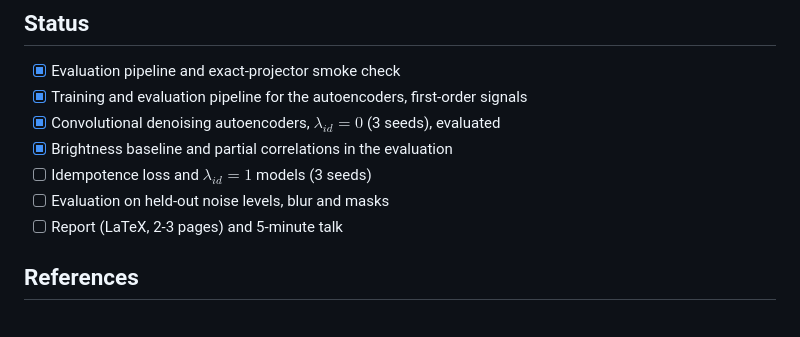
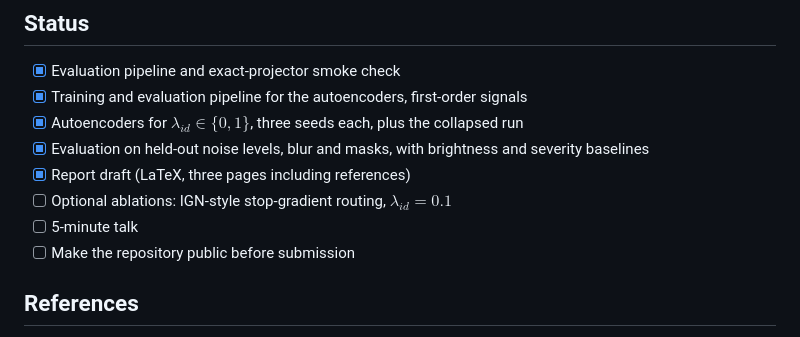
Before and after one commit to milmanb/fixed-point-reliability, a Markdown page: README.md, the part around the change. Rendered like a GitHub page.

Commit message:
Update the status list
Co-Authored-By: Claude Opus 5 <noreply@anthropic.com>

```diff
--- a/README.md
+++ b/README.md
@@ -226,11 +226,12 @@ results/           small result tables and figures (per-image dumps are git-igno
 
 - [x] Evaluation pipeline and exact-projector smoke check
 - [x] Training and evaluation pipeline for the autoencoders, first-order signals
-- [x] Convolutional denoising autoencoders, $\lambda_{id} = 0$ (3 seeds), evaluated
-- [x] Brightness baseline and partial correlations in the evaluation
-- [ ] Idempotence loss and $\lambda_{id} = 1$ models (3 seeds)
-- [ ] Evaluation on held-out noise levels, blur and masks
-- [ ] Report (LaTeX, 2-3 pages) and 5-minute talk
+- [x] Autoencoders for $\lambda_{id} \in \{0, 1\}$, three seeds each, plus the collapsed run
+- [x] Evaluation on held-out noise levels, blur and masks, with brightness and severity baselines
+- [x] Report draft (LaTeX, three pages including references)
+- [ ] Optional ablations: IGN-style stop-gradient routing, $\lambda_{id} = 0.1$
+- [ ] 5-minute talk
+- [ ] Make the repository public before submission
 
 ## References
 
```
